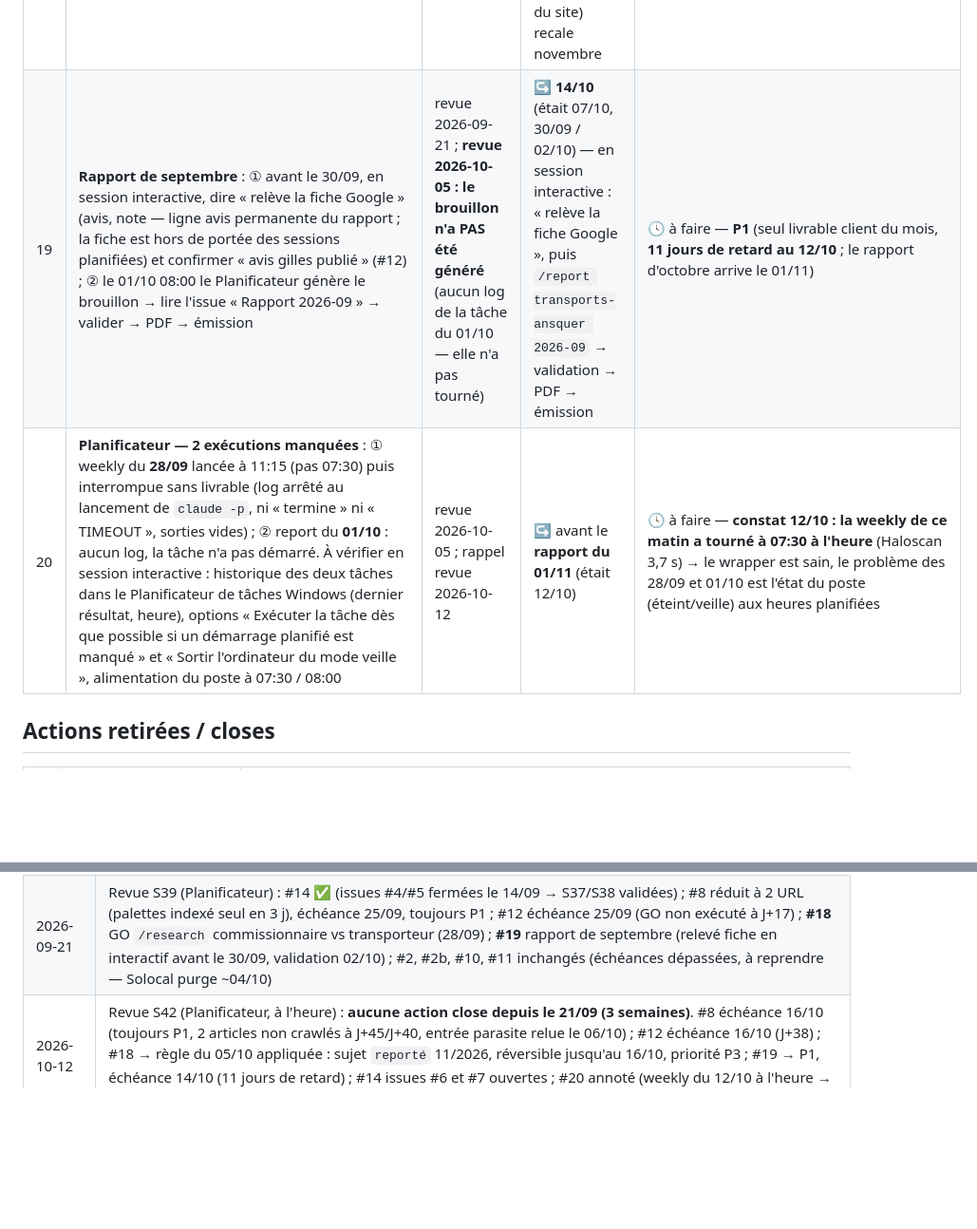
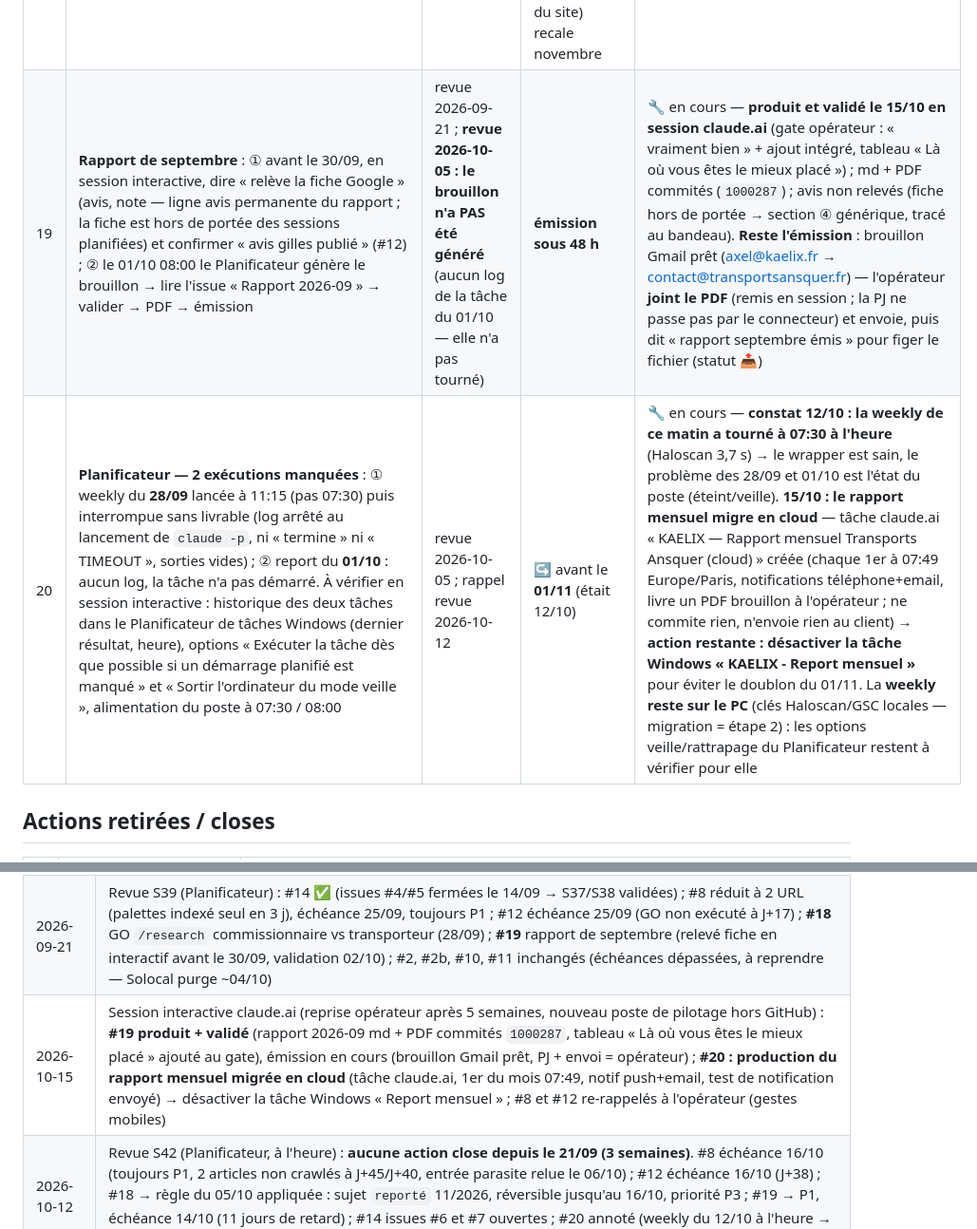
Before and after one commit to kaelix-agency/kaelix-marketing, a Markdown page: clients/transports-ansquer/todo-operateur.md, 2 parts joined by grey strips. Shown at 95% size. Drawn GitHub-style; blank space fills up the shorter version.

Commit message:
chore(transports-ansquer): to-do opérateur à jour après la session du 15/10 — #19 rapport 2026-09 produit/validé (reste l'émission Gmail), #20 rapport mensuel migré en tâche cloud (désactiver la tâche Windows « Report mensuel » avant le 01/11)
Co-Authored-By: Claude Fable 5 <noreply@anthropic.com>
Claude-Session: https://claude.ai/code/session_01CjJDRKTXY4SDNhW8LMv9mS

```diff
--- a/clients/transports-ansquer/todo-operateur.md
+++ b/clients/transports-ansquer/todo-operateur.md
@@ -23,8 +23,8 @@
 | 16 | **GO sur le brief palettes** (`research/2026-09-13-combien-de-palettes-dans-un-conteneur.md`) + trancher la frontière « poids » (§6 du brief) → `/write` en session interactive. Aucun first-party à attendre (invariant 14) | revue 2026-09-14 (règle J-7 du sujet 09/2026 n°2) | **21/09** (production avant le 25/09 pour tenir septembre 2/2 ; sinon `reporté` 10/2026) | ✅ **fait (2026-09-14)** : GO « continue » du 13/09 (options recommandées §6 : frontière poids amendée, scroll accepté sur signal Haloscan, plan au sol + cover), `/write` fait, double PASS, **PR #7 ouverte** (Vercel pass) → GO MERGE = #17 |
 | 17 | **GO MERGE PR #7** « Combien de palettes dans un conteneur ? 20', 40', 40'HC » (repo du site) : lire la preview Vercel, ouvrir l'URL ISO 668 de la StatGrid dans un navigateur (iso.org renvoie 403 aux outils : la page doit titrer « ISO 668:2020 »), arbitrer les 2 ErrorTip génériques (garder ou passer en Callout attention), puis dire « GO MERGE » → la session merge, câble le renvoi du guide, lance inspect/request-indexing, met tracking et plan à jour | `/write` 2026-09-14 | **avant le 25/09** (septembre 2/2) | ✅ **fait (2026-09-14)** : GO MERGE « commit et merge » → PR #7 mergée `0e4784c`, renvoi du guide câblé (PR #8 `40f6b9f`), inspection GSC + demande d'indexation lancées par la session (résultat au journal) |
 | 18 | **GO `/research` « Commissionnaire de transport vs transporteur : qui mandater ? »** (10/2026 n°1, cluster B, persona P2) en session interactive → brief persisté dans `research/` puis GO `/write`. Aucun first-party à attendre (invariant 14 ; registre = statut sans numéro, point fermé le 24/08). Signal GSC : « commissionnaire de transport international » 47 imprs pos. 41,5 sans page dédiée | revue 2026-09-21 (règle J-7 du sujet 10/2026 n°1, production visée 1re quinzaine d'octobre) ; rappel revue 2026-10-05 | ↪️ **16/10** (GO `/research`, était 09/10, 28/09) — **revue 12/10 : règle appliquée, le sujet est passé `reporté` 11/2026** dans `content-plan.md` (motif : capacité opérateur). **Réversible** : GO `/research` d'ici le 16/10 + `/write` avant le 23/10 → la session remet `prévu` et octobre finit à 1/2. Sans GO : rien à faire, la révision `/content-plan` de fin octobre (J90 du site) recale novembre | 🕓 à faire — P3 (était P1 : octobre 0/2 acté, la décision appartient à l'opérateur) |
-| 19 | **Rapport de septembre** : ① avant le 30/09, en session interactive, dire « relève la fiche Google » (avis, note — ligne avis permanente du rapport ; la fiche est hors de portée des sessions planifiées) et confirmer « avis gilles publié » (#12) ; ② le 01/10 08:00 le Planificateur génère le brouillon → lire l'issue « Rapport 2026-09 » → valider → PDF → émission | revue 2026-09-21 ; **revue 2026-10-05 : le brouillon n'a PAS été généré** (aucun log de la tâche du 01/10 — elle n'a pas tourné) | ↪️ **14/10** (était 07/10, 30/09 / 02/10) — en session interactive : « relève la fiche Google », puis `/report transports-ansquer 2026-09` → validation → PDF → émission | 🕓 à faire — **P1** (seul livrable client du mois, **11 jours de retard au 12/10** ; le rapport d'octobre arrive le 01/11) |
-| 20 | **Planificateur — 2 exécutions manquées** : ① weekly du **28/09** lancée à 11:15 (pas 07:30) puis interrompue sans livrable (log arrêté au lancement de `claude -p`, ni « termine » ni « TIMEOUT », sorties vides) ; ② report du **01/10** : aucun log, la tâche n'a pas démarré. À vérifier en session interactive : historique des deux tâches dans le Planificateur de tâches Windows (dernier résultat, heure), options « Exécuter la tâche dès que possible si un démarrage planifié est manqué » et « Sortir l'ordinateur du mode veille », alimentation du poste à 07:30 / 08:00 | revue 2026-10-05 ; rappel revue 2026-10-12 | ↪️ avant le **rapport du 01/11** (était 12/10) | 🕓 à faire — **constat 12/10 : la weekly de ce matin a tourné à 07:30 à l'heure** (Haloscan 3,7 s) → le wrapper est sain, le problème des 28/09 et 01/10 est l'état du poste (éteint/veille) aux heures planifiées |
+| 19 | **Rapport de septembre** : ① avant le 30/09, en session interactive, dire « relève la fiche Google » (avis, note — ligne avis permanente du rapport ; la fiche est hors de portée des sessions planifiées) et confirmer « avis gilles publié » (#12) ; ② le 01/10 08:00 le Planificateur génère le brouillon → lire l'issue « Rapport 2026-09 » → valider → PDF → émission | revue 2026-09-21 ; **revue 2026-10-05 : le brouillon n'a PAS été généré** (aucun log de la tâche du 01/10 — elle n'a pas tourné) | **émission sous 48 h** | 🔧 en cours — **produit et validé le 15/10 en session claude.ai** (gate opérateur : « vraiment bien » + ajout intégré, tableau « Là où vous êtes le mieux placé ») ; md + PDF commités (`1000287`) ; avis non relevés (fiche hors de portée → section ④ générique, tracé au bandeau). **Reste l'émission** : brouillon Gmail prêt (axel@kaelix.fr → contact@transportsansquer.fr) — l'opérateur **joint le PDF** (remis en session ; la PJ ne passe pas par le connecteur) et envoie, puis dit « rapport septembre émis » pour figer le fichier (statut 📤) |
+| 20 | **Planificateur — 2 exécutions manquées** : ① weekly du **28/09** lancée à 11:15 (pas 07:30) puis interrompue sans livrable (log arrêté au lancement de `claude -p`, ni « termine » ni « TIMEOUT », sorties vides) ; ② report du **01/10** : aucun log, la tâche n'a pas démarré. À vérifier en session interactive : historique des deux tâches dans le Planificateur de tâches Windows (dernier résultat, heure), options « Exécuter la tâche dès que possible si un démarrage planifié est manqué » et « Sortir l'ordinateur du mode veille », alimentation du poste à 07:30 / 08:00 | revue 2026-10-05 ; rappel revue 2026-10-12 | ↪️ avant le **01/11** (était 12/10) | 🔧 en cours — **constat 12/10 : la weekly de ce matin a tourné à 07:30 à l'heure** (Haloscan 3,7 s) → le wrapper est sain, le problème des 28/09 et 01/10 est l'état du poste (éteint/veille). **15/10 : le rapport mensuel migre en cloud** — tâche claude.ai « KAELIX — Rapport mensuel Transports Ansquer (cloud) » créée (chaque 1er à 07:49 Europe/Paris, notifications téléphone+email, livre un PDF brouillon à l'opérateur ; ne commite rien, n'envoie rien au client) → **action restante : désactiver la tâche Windows « KAELIX - Report mensuel »** pour éviter le doublon du 01/11. La **weekly reste sur le PC** (clés Haloscan/GSC locales — migration = étape 2) : les options veille/rattrapage du Planificateur restent à vérifier pour elle |
 ## Actions retirées / closes
 
 | # | Action | Sort |
@@ -46,5 +46,6 @@
 | 2026-09-14 (2) | Session interactive : #15 ✅ (semaine ISO + MCP_TIMEOUT + version épinglée, test 8/8 PASS) ; #16 ✅ (article palettes rédigé, double PASS, PR #7 ouverte) ; #17 ajouté (GO MERGE PR #7, avant le 25/09) ; issue #5 (revue S38, Haloscan en timeout MCP) à valider avec #14 |
 | 2026-09-14 (3) | #17 ✅ : article palettes publié (PR #7 + PR #8 renvoi) ; septembre 2/2 ; checklist post-publication déroulée par la session ; post-publication : prod 200, sitemap OK, guide → lien OK, GSC inspect = inconnue (J0), request-indexing 403 (API réservée) → #8 élargi à 3 URL |
 | 2026-09-21 | Revue S39 (Planificateur) : #14 ✅ (issues #4/#5 fermées le 14/09 → S37/S38 validées) ; #8 réduit à 2 URL (palettes indexé seul en 3 j), échéance 25/09, toujours P1 ; #12 échéance 25/09 (GO non exécuté à J+17) ; **#18** GO `/research` commissionnaire vs transporteur (28/09) ; **#19** rapport de septembre (relevé fiche en interactif avant le 30/09, validation 02/10) ; #2, #2b, #10, #11 inchangés (échéances dépassées, à reprendre — Solocal purge ~04/10) |
+| 2026-10-15 | Session interactive claude.ai (reprise opérateur après 5 semaines, nouveau poste de pilotage hors GitHub) : **#19 produit + validé** (rapport 2026-09 md + PDF commités `1000287`, tableau « Là où vous êtes le mieux placé » ajouté au gate), émission en cours (brouillon Gmail prêt, PJ + envoi = opérateur) ; **#20 : production du rapport mensuel migrée en cloud** (tâche claude.ai, 1er du mois 07:49, notif push+email, test de notification envoyé) → désactiver la tâche Windows « Report mensuel » ; #8 et #12 re-rappelés à l'opérateur (gestes mobiles) |
 | 2026-10-12 | Revue S42 (Planificateur, à l'heure) : **aucune action close depuis le 21/09 (3 semaines)**. #8 échéance 16/10 (toujours P1, 2 articles non crawlés à J+45/J+40, entrée parasite relue le 06/10) ; #12 échéance 16/10 (J+38) ; #18 → règle du 05/10 appliquée : sujet `reporté` 11/2026, réversible jusqu'au 16/10, priorité P3 ; #19 → P1, échéance 14/10 (11 jours de retard) ; #14 issues #6 et #7 ouvertes ; #20 annoté (weekly du 12/10 à l'heure → cause = poste), échéance avant le 01/11 ; #2, #2b, #10, #11 inchangés |
 | 2026-10-05 | Revue S41 (Planificateur ; S40 du 28/09 non produite) : aucune action close depuis le 21/09. #8 aggravé (comparatif retombé « inconnu de Google »), échéance 09/10 ; #12 échéance 09/10 (J+31) ; #18 → P1, GO `/research` 09/10, `/write` avant le 23/10, sinon `reporté` 11/2026 ; #19 → P1, rapport de septembre non généré (tâche du 01/10 non lancée), à lancer en interactif avant le 07/10 ; #10 mail Solocal purgé → redemander la validation ; #14 issue #6 encore ouverte ; **#20** diagnostic Planificateur (exécutions manquées des 28/09 et 01/10) ; #2, #2b, #11 inchangés |
```
